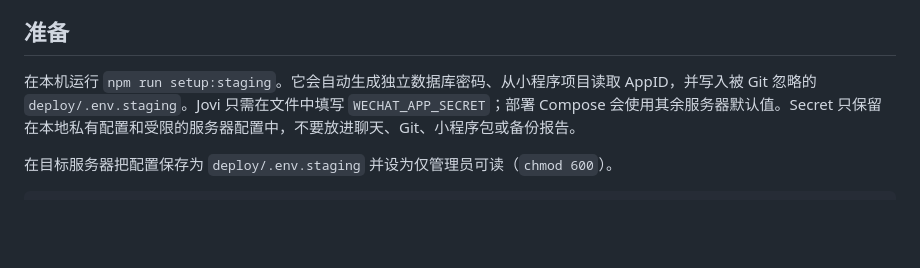
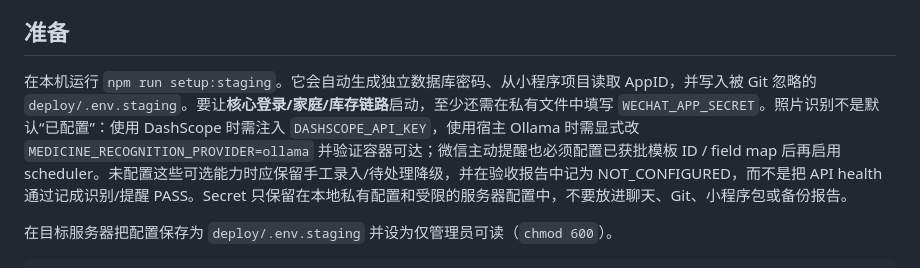
Before and after one commit to Jovifei/Medcial-box, a Markdown page: docs/operations/staging-deployment.md, the part around the change. Drawn GitHub-style; blank space fills up the shorter version.

Commit message:
docs(deploy): separate core staging from optional providers

```diff
--- a/docs/operations/staging-deployment.md
+++ b/docs/operations/staging-deployment.md
@@ -14,7 +14,7 @@
 
 ## 准备
 
-在本机运行 `npm run setup:staging`。它会自动生成独立数据库密码、从小程序项目读取 AppID，并写入被 Git 忽略的 `deploy/.env.staging`。Jovi 只需在文件中填写 `WECHAT_APP_SECRET`；部署 Compose 会使用其余服务器默认值。Secret 只保留在本地私有配置和受限的服务器配置中，不要放进聊天、Git、小程序包或备份报告。
+在本机运行 `npm run setup:staging`。它会自动生成独立数据库密码、从小程序项目读取 AppID，并写入被 Git 忽略的 `deploy/.env.staging`。要让**核心登录/家庭/库存链路**启动，至少还需在私有文件中填写 `WECHAT_APP_SECRET`。照片识别不是默认“已配置”：使用 DashScope 时需注入 `DASHSCOPE_API_KEY`，使用宿主 Ollama 时需显式改 `MEDICINE_RECOGNITION_PROVIDER=ollama` 并验证容器可达；微信主动提醒也必须配置已获批模板 ID / field map 后再启用 scheduler。未配置这些可选能力时应保留手工录入/待处理降级，并在验收报告中记为 NOT_CONFIGURED，而不是把 API health 通过记成识别/提醒 PASS。Secret 只保留在本地私有配置和受限的服务器配置中，不要放进聊天、Git、小程序包或备份报告。
 
 在目标服务器把配置保存为 `deploy/.env.staging` 并设为仅管理员可读（`chmod 600`）。
 
```
